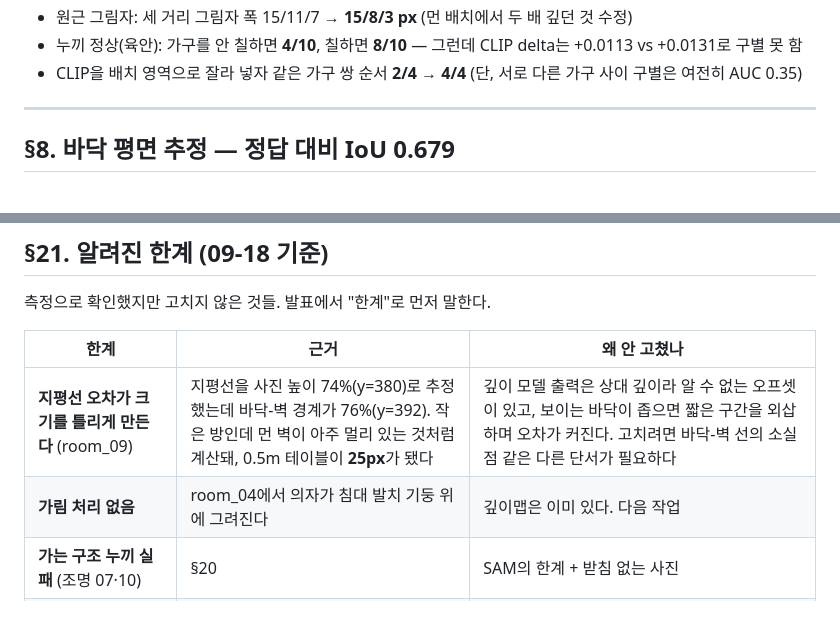
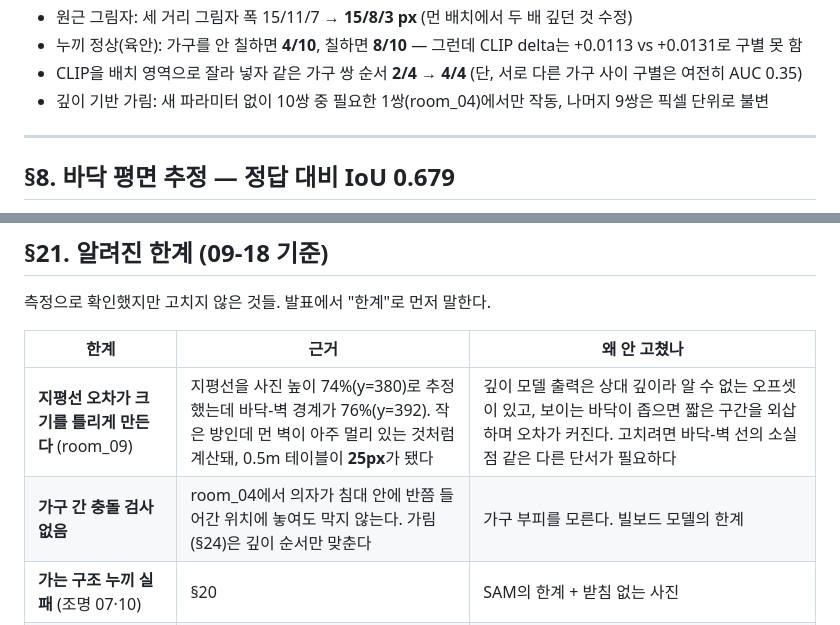
Before and after one commit to yourqxc/Capstone, a Markdown page: ai-interior/DEVLOG.md, 2 parts joined by grey strips. Drawn GitHub-style.

```diff
--- a/ai-interior/DEVLOG.md
+++ b/ai-interior/DEVLOG.md
@@ -216,6 +216,7 @@ SAM 공식 데모도 같은 방식이다.
 - 원근 그림자: 세 거리 그림자 폭 15/11/7 → **15/8/3 px** (먼 배치에서 두 배 깊던 것 수정)
 - 누끼 정상(육안): 가구를 안 칠하면 **4/10**, 칠하면 **8/10** — 그런데 CLIP delta는 +0.0113 vs +0.0131로 구별 못 함
 - CLIP을 배치 영역으로 잘라 넣자 같은 가구 쌍 순서 **2/4 → 4/4** (단, 서로 다른 가구 사이 구별은 여전히 AUC 0.35)
+- 깊이 기반 가림: 새 파라미터 없이 10쌍 중 필요한 1쌍(room_04)에서만 작동, 나머지 9쌍은 픽셀 단위로 불변
 
 ---
 
@@ -748,7 +749,7 @@ UI 문구를 "가구가 차지할 크기만큼 칠하세요"로 수정.
 | 한계 | 근거 | 왜 안 고쳤나 |
 |---|---|---|
 | **지평선 오차가 크기를 틀리게 만든다** (room_09) | 지평선을 사진 높이 74%(y=380)로 추정했는데 바닥-벽 경계가 76%(y=392). 작은 방인데 먼 벽이 아주 멀리 있는 것처럼 계산돼, 0.5m 테이블이 **25px**가 됐다 | 깊이 모델 출력은 상대 깊이라 알 수 없는 오프셋이 있고, 보이는 바닥이 좁으면 짧은 구간을 외삽하며 오차가 커진다. 고치려면 바닥-벽 선의 소실점 같은 다른 단서가 필요하다 |
-| **가림 처리 없음** | room_04에서 의자가 침대 발치 기둥 위에 그려진다 | 깊이맵은 이미 있다. 다음 작업 |
+| **가구 간 충돌 검사 없음** | room_04에서 의자가 침대 안에 반쯤 들어간 위치에 놓여도 막지 않는다. 가림(§24)은 깊이 순서만 맞춘다 | 가구 부피를 모른다. 빌보드 모델의 한계 |
 | **가는 구조 누끼 실패** (조명 07·10) | §20 | SAM의 한계 + 받침 없는 사진 |
 | **가구 촬영 각도 ≠ 방의 원근** | 가구 사진은 한 방향에서 찍은 2D 이미지다. 방과 다른 각도로 틀어진 가구(예: 10시 방향 침대)는 보이지 않는 면을 만들어낼 수 없다 | 기하 합성의 근본 한계. 보이지 않는 면을 만들려면 생성 모델이 필요하다 — 이것이 SD·ControlNet 확장의 동기다(§22) |
 | **바닥 과소·과대검출** | hold_10 재현율 0.327, hold_03 정밀도 0.664 (§18) | 홀드아웃으로 조정하면 홀드아웃이 무의미해진다. 새 튜닝에는 새 검증셋이 필요하다 |
```
Also changed, not shown: other parts of ai-interior/DEVLOG.md (+20 -1 lines), ai-interior/docs/evidence/22_깊이_가림처리.png (added), 3 other files.
